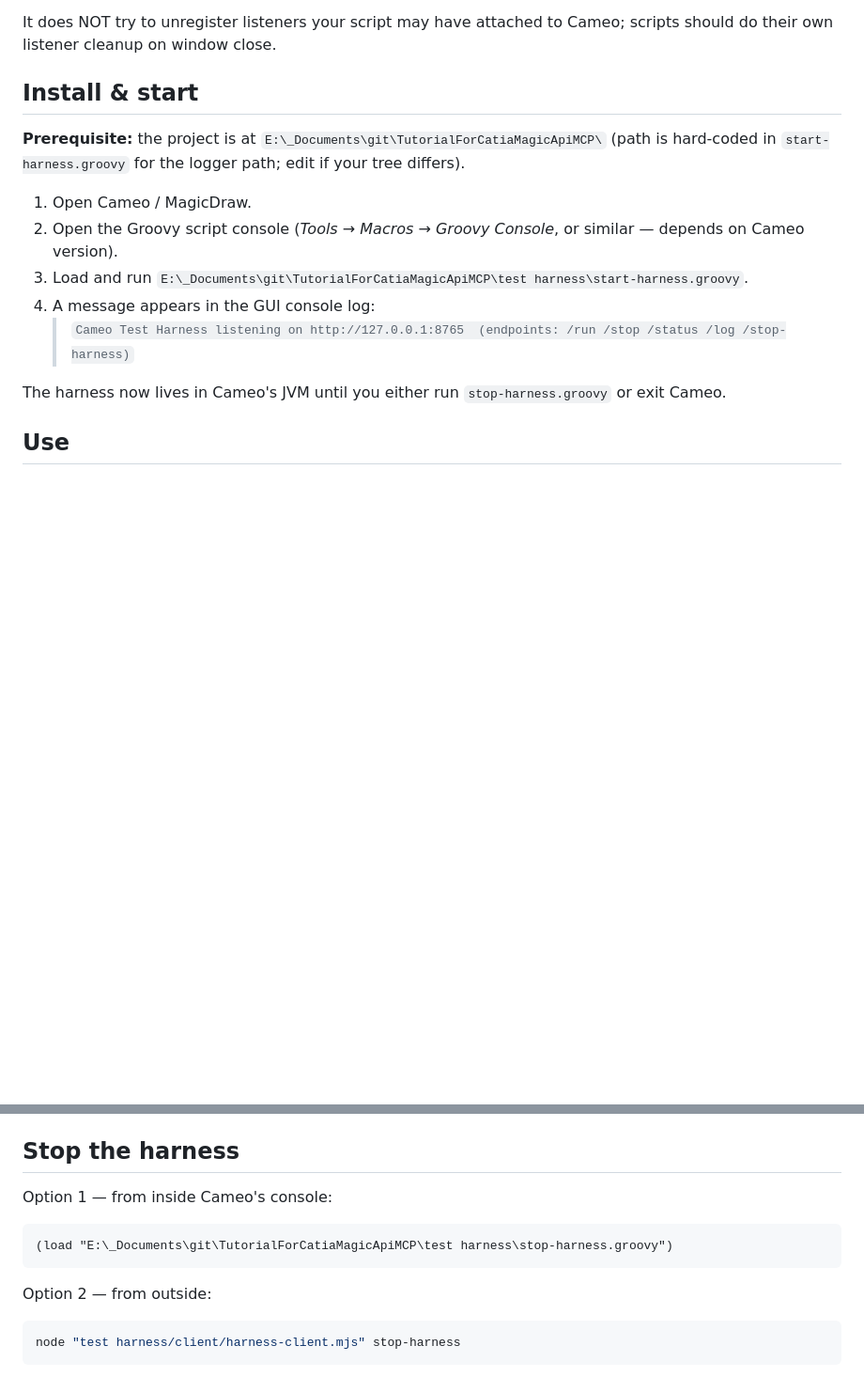
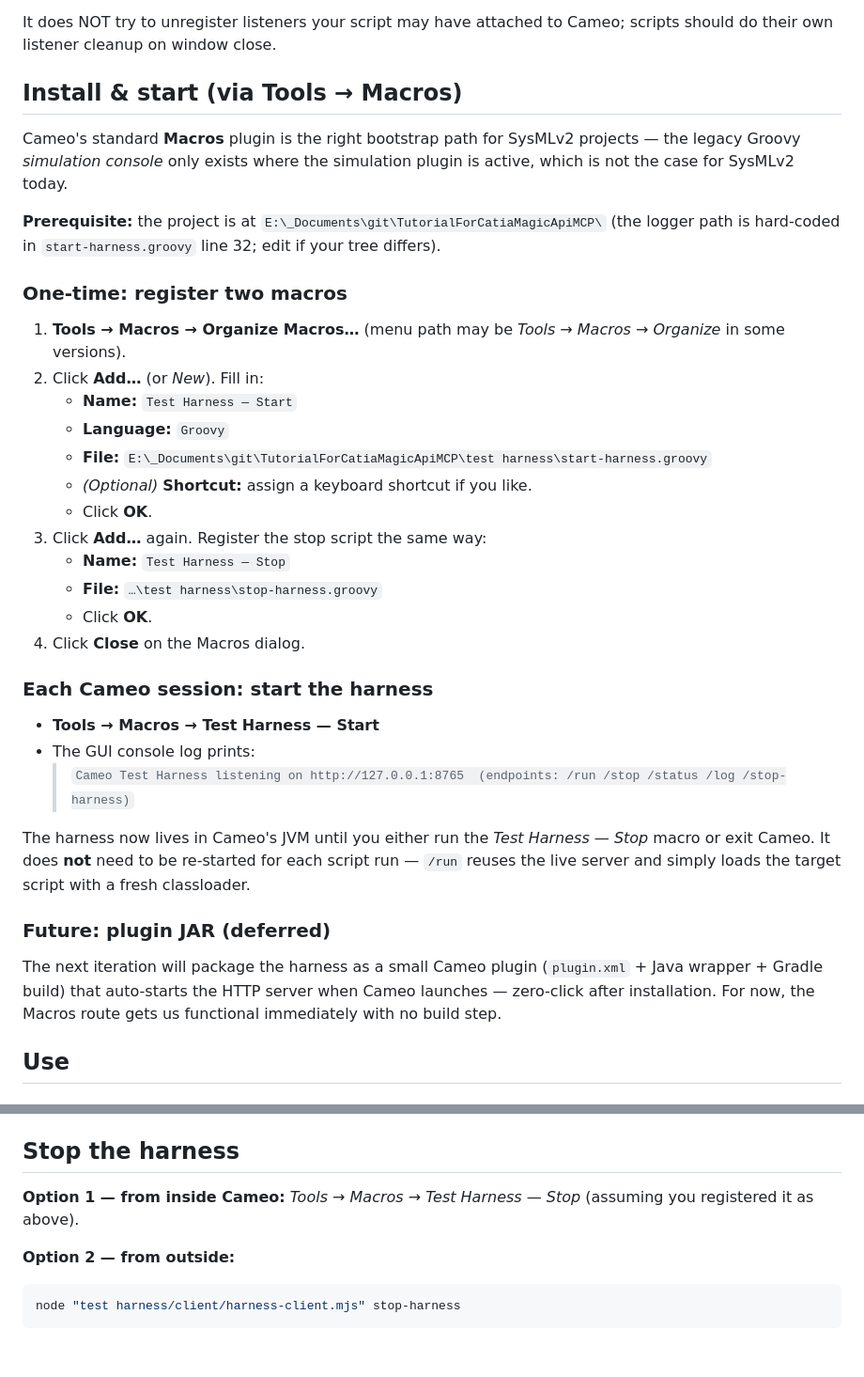
Before and after one commit to turbogeek/TutorialForCatiaMagicApiMCP, a Markdown page: test harness/README.md, 2 parts joined by grey strips. Shown at 94% size. Drawn GitHub-style; blank space fills up the shorter version.

Commit message:
docs(test-harness): Tools → Macros bootstrap (no simulation console needed)
The previous README assumed a Cameo Groovy simulation console, which is
only available when the simulation plugin is active — and the simulation
plugin is not yet available for SysMLv2 projects. Macros is the right
path for this environment.

- Adds step-by-step for registering start-harness.groovy and
  stop-harness.groovy as two named macros ('Test Harness — Start' and
  'Test Harness — Stop') via Tools → Macros → Organize Macros.
- Notes that the harness only needs to be started once per Cameo
  session — /run reuses the live HTTP server with a fresh
  GroovyClassLoader each invocation.
- Flags the plugin-JAR path as a deferred iteration (auto-start on
  Cameo launch, zero-click after install). Keeping the Groovy
  implementation as the immediate MVP gets us functional with no
  build step.

Co-Authored-By: Claude Opus 4.7 (1M context) <noreply@anthropic.com>

````diff
--- a/test harness/README.md
+++ b/test harness/README.md
@@ -53,23 +53,51 @@ On a `/stop` (or when `/run` replaces a current run), the harness:
 It does NOT try to unregister listeners your script may have attached to
 Cameo; scripts should do their own listener cleanup on window close.
 
-## Install & start
+## Install & start (via Tools → Macros)
+
+Cameo's standard **Macros** plugin is the right bootstrap path for
+SysMLv2 projects — the legacy Groovy *simulation console* only exists
+where the simulation plugin is active, which is not the case for
+SysMLv2 today.
 
 **Prerequisite:** the project is at
-`E:\_Documents\git\TutorialForCatiaMagicApiMCP\` (path is hard-coded in
-`start-harness.groovy` for the logger path; edit if your tree differs).
+`E:\_Documents\git\TutorialForCatiaMagicApiMCP\` (the logger path is
+hard-coded in `start-harness.groovy` line 32; edit if your tree
+differs).
 
-1. Open Cameo / MagicDraw.
-2. Open the Groovy script console
-   (*Tools → Macros → Groovy Console*, or similar — depends on Cameo
-   version).
-3. Load and run
-   `E:\_Documents\git\TutorialForCatiaMagicApiMCP\test harness\start-harness.groovy`.
-4. A message appears in the GUI console log:
-   > `Cameo Test Harness listening on http://127.0.0.1:8765  (endpoints: /run /stop /status /log /stop-harness)`
+### One-time: register two macros
 
-The harness now lives in Cameo's JVM until you either run
-`stop-harness.groovy` or exit Cameo.
+1. **Tools → Macros → Organize Macros…** (menu path may be
+   *Tools → Macros → Organize* in some versions).
+2. Click **Add…** (or *New*). Fill in:
+   - **Name:** `Test Harness — Start`
+   - **Language:** `Groovy`
+   - **File:** `E:\_Documents\git\TutorialForCatiaMagicApiMCP\test harness\start-harness.groovy`
+   - *(Optional)* **Shortcut:** assign a keyboard shortcut if you like.
+   - Click **OK**.
+3. Click **Add…** again. Register the stop script the same way:
+   - **Name:** `Test Harness — Stop`
+   - **File:** `…\test harness\stop-harness.groovy`
+   - Click **OK**.
+4. Click **Close** on the Macros dialog.
+
+### Each Cameo session: start the harness
+
+- **Tools → Macros → Test Harness — Start**
+- The GUI console log prints:
+  > `Cameo Test Harness listening on http://127.0.0.1:8765  (endpoints: /run /stop /status /log /stop-harness)`
+
+The harness now lives in Cameo's JVM until you either run the
+*Test Harness — Stop* macro or exit Cameo. It does **not** need to be
+re-started for each script run — `/run` reuses the live server and
+simply loads the target script with a fresh classloader.
+
+### Future: plugin JAR (deferred)
+
+The next iteration will package the harness as a small Cameo plugin
+(`plugin.xml` + Java wrapper + Gradle build) that auto-starts the HTTP
+server when Cameo launches — zero-click after installation. For now,
+the Macros route gets us functional immediately with no build step.
 
 ## Use
 
@@ -105,13 +133,10 @@ Override host/port via `HARNESS_HOST` / `HARNESS_PORT`.
 
 ## Stop the harness
 
-Option 1 — from inside Cameo's console:
+**Option 1 — from inside Cameo:**
+*Tools → Macros → Test Harness — Stop* (assuming you registered it as above).
 
-```
-(load "E:\_Documents\git\TutorialForCatiaMagicApiMCP\test harness\stop-harness.groovy")
-```
-
-Option 2 — from outside:
+**Option 2 — from outside:**
 
 ```bash
 node "test harness/client/harness-client.mjs" stop-harness
````
